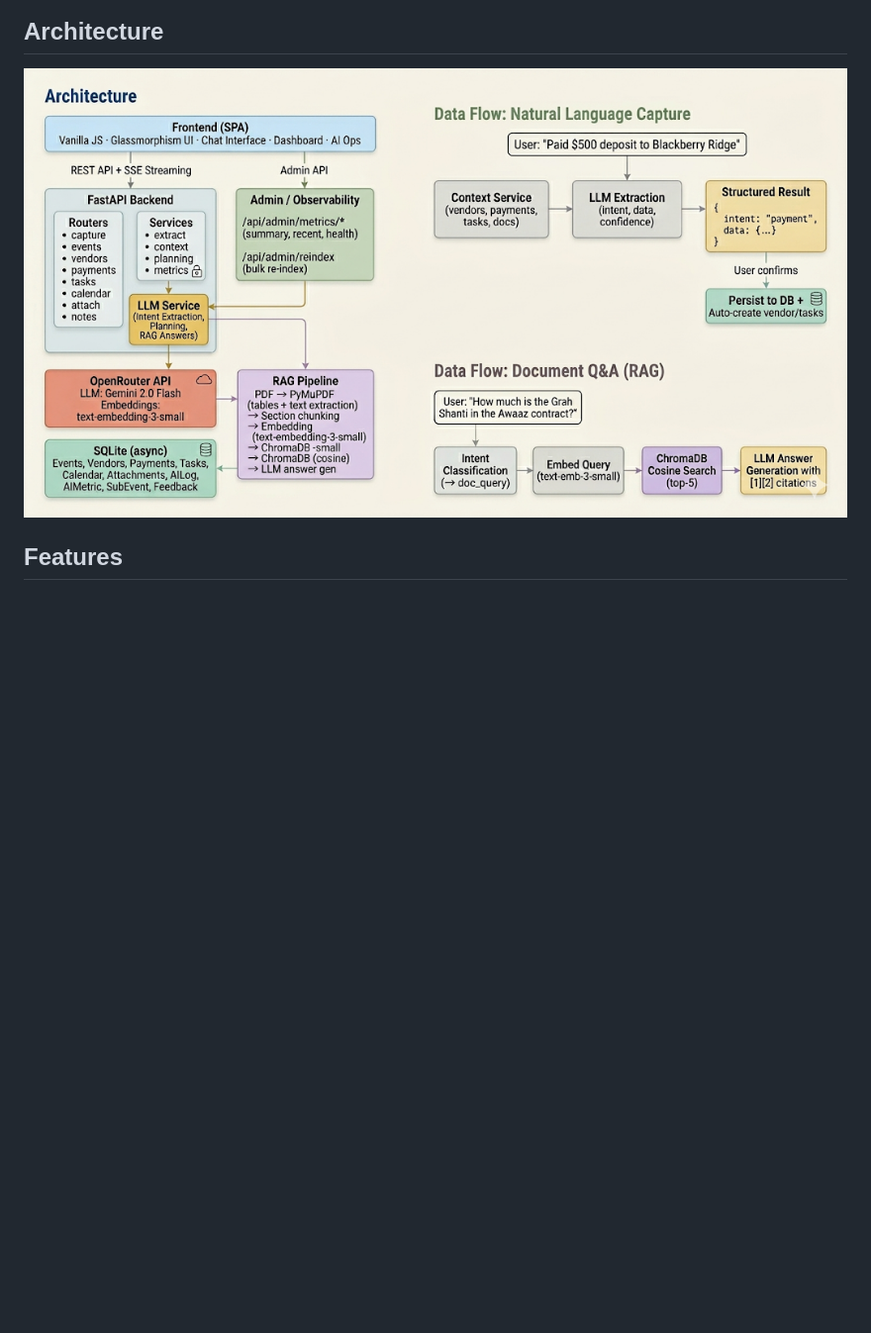
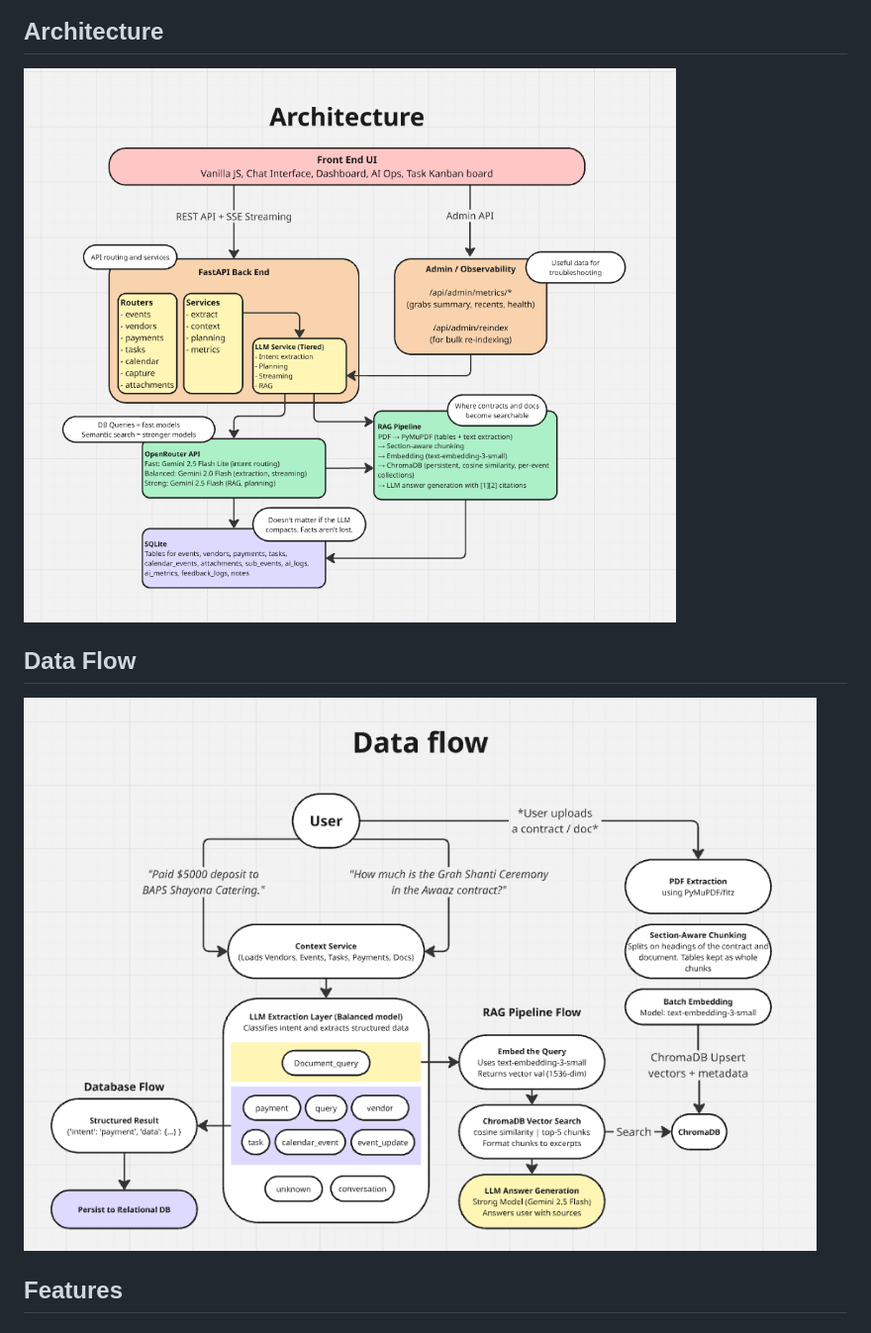
Before and after one commit to nirajlavani/eventops, a Markdown page: README.md, the part around the change. Shown at 99% size. GitHub-like rendering; pictures changed too: docs/images/architecture-diagram.png, docs/images/data-flow-diagram.png (added); blank space fills up the shorter version.

Commit message:
docs: update architecture and add data flow diagram
Replace architecture diagram with updated version showing tiered model
routing, all routers, and streaming. Add separate data flow diagram
showing unified intent classification branching into DB persistence
and RAG pipeline paths.

Made-with: Cursor

```diff
--- a/README.md
+++ b/README.md
@@ -7,6 +7,10 @@ An AI-powered event operations platform for managing weddings, conferences, and
 ## Architecture
 
 ![Architecture Diagram](docs/images/architecture-diagram.png)
+
+## Data Flow
+
+![Data Flow Diagram](docs/images/data-flow-diagram.png)
 
 ## Features
 
```
